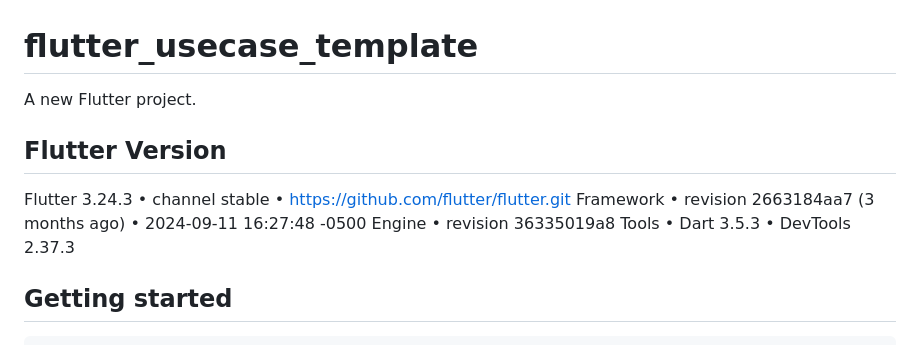
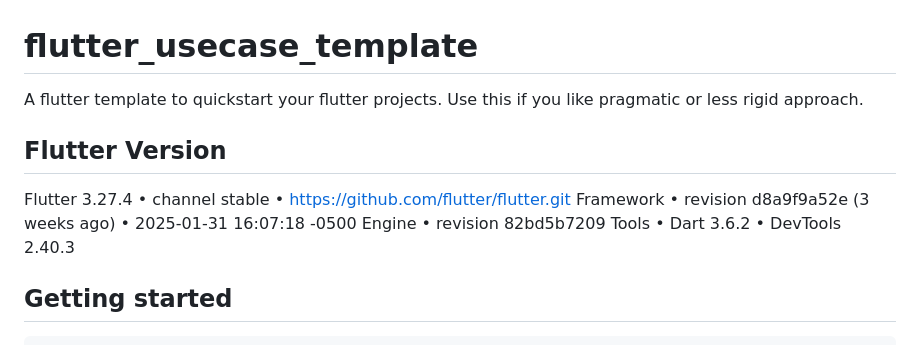
Before and after one commit to jordanmaulana/flutter-usecase-template, a Markdown page: README.md, the part around the change. GitHub-like rendering.

```diff
--- a/README.md
+++ b/README.md
@@ -1,13 +1,13 @@
 # flutter_usecase_template
 
-A new Flutter project.
+A flutter template to quickstart your flutter projects. Use this if you like pragmatic or less rigid approach.
 
 ## Flutter Version
 
-Flutter 3.24.3 • channel stable • https://github.com/flutter/flutter.git
-Framework • revision 2663184aa7 (3 months ago) • 2024-09-11 16:27:48 -0500
-Engine • revision 36335019a8
-Tools • Dart 3.5.3 • DevTools 2.37.3
+Flutter 3.27.4 • channel stable • https://github.com/flutter/flutter.git
+Framework • revision d8a9f9a52e (3 weeks ago) • 2025-01-31 16:07:18 -0500
+Engine • revision 82bd5b7209
+Tools • Dart 3.6.2 • DevTools 2.40.3
 
 ## Getting started
 
```
